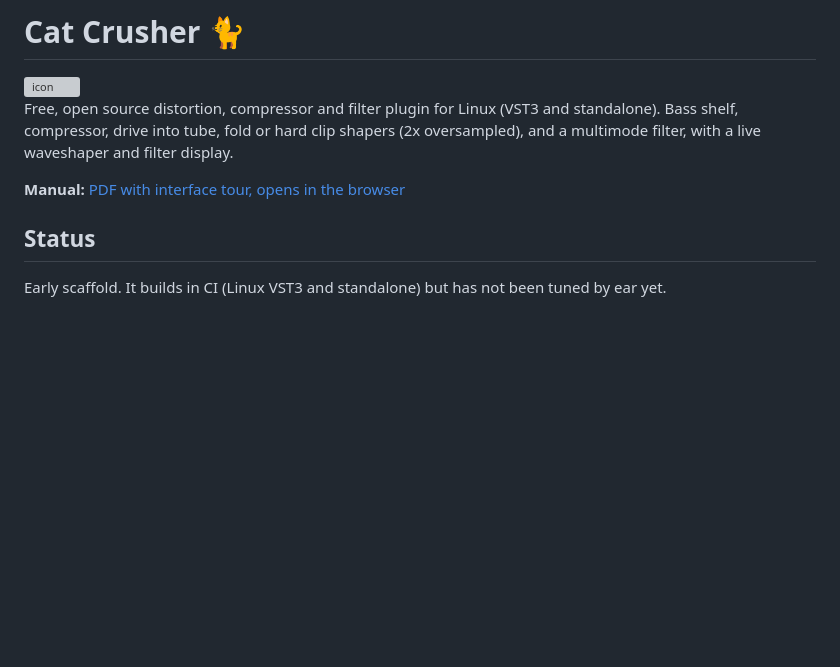
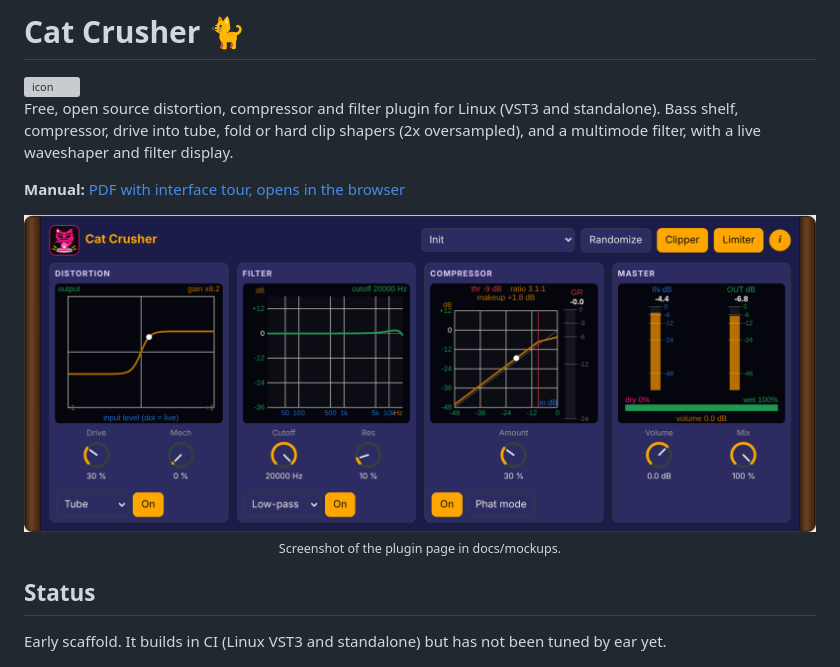
Before and after one commit to SpeakingColors/catcrusher-vst, a Markdown page: README.md, the part around the change. Rendered like a GitHub page; pictures changed too: docs/screenshot.png (added); badges without logos; blank space fills up the shorter version; grey boxes are pictures that could not be loaded.

Commit message:
Add manual PDF, plugin screenshot and web page
Co-Authored-By: Claude Sonnet 5.5 <noreply@anthropic.com>
Claude-Session: https://claude.ai/code/session_01XHBjgYZERKjb65C3zrRrwY

```diff
--- a/README.md
+++ b/README.md
@@ -5,6 +5,8 @@
 Free, open source distortion, compressor and filter plugin for Linux (VST3 and standalone). Bass shelf, compressor, drive into tube, fold or hard clip shapers (2x oversampled), and a multimode filter, with a live waveshaper and filter display.
 
 **Manual:** [PDF with interface tour, opens in the browser](https://github.com/SpeakingColors/catcrusher-vst/blob/main/docs/CatCrusher-manual.pdf)
+
+<p align="center"><img src="docs/screenshot.png" alt="Cat Crusher editor" width="900"><br><sub>Screenshot of the plugin page in docs/mockups.</sub></p>
 
 ## Status
 Early scaffold. It builds in CI (Linux VST3 and standalone) but has not been tuned by ear yet.
```
Also changed, not shown: 1 other file.
